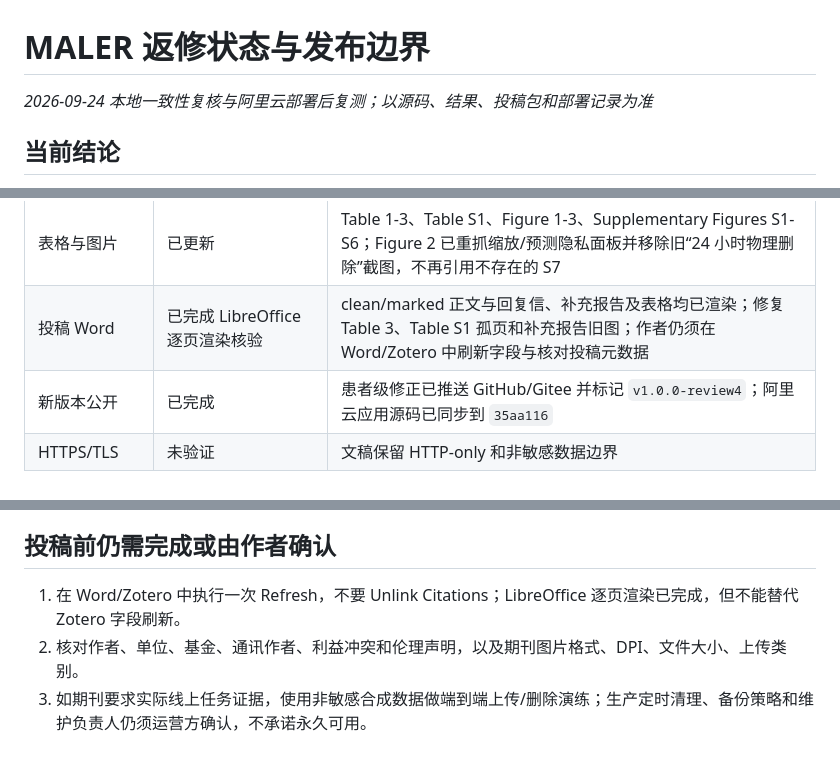
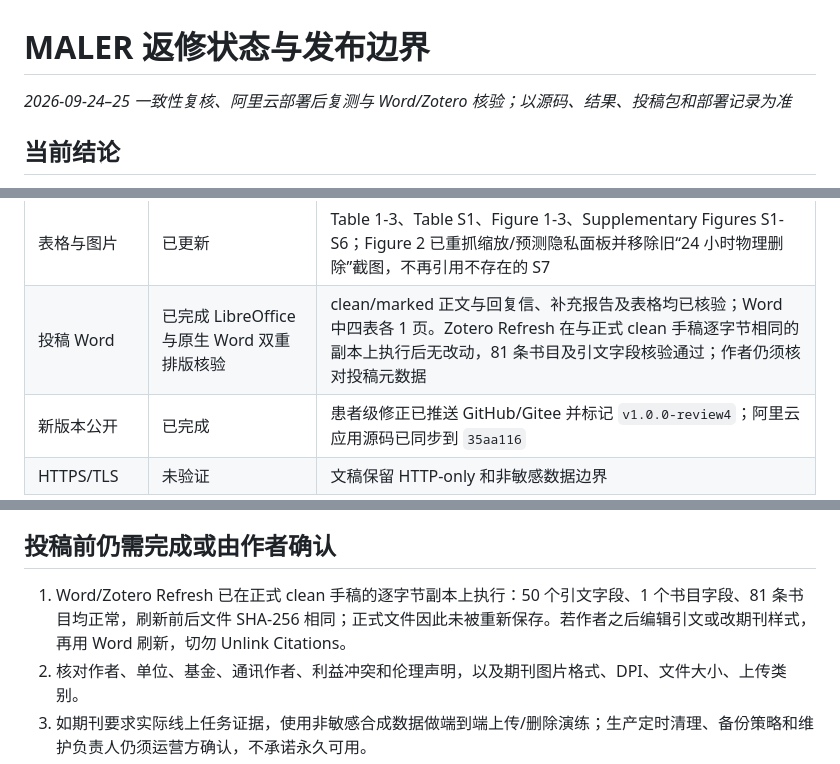
Before and after one commit to zhaizhaoyu98/MALER_server, a Markdown page: docs/revision-status.md, 3 parts joined by grey strips. Rendered like a GitHub page.

```diff
--- a/docs/revision-status.md
+++ b/docs/revision-status.md
@@ -1,6 +1,6 @@
 # MALER 返修状态与发布边界
 
-_2026-09-24 本地一致性复核与阿里云部署后复测；以源码、结果、投稿包和部署记录为准_
+_2026-09-24–25 一致性复核、阿里云部署后复测与 Word/Zotero 核验；以源码、结果、投稿包和部署记录为准_
 
 ## 当前结论
 
@@ -44,7 +44,7 @@ GSE50081 并非新未触碰队列、特征选择并未普遍提高预测性能
 | 公开仓库 | 已完成 | GitHub 与 Gitee 匿名可读，MIT License |
 | 环境说明 | 已完成 | Windows 与 Linux Conda 规格、README 启动步骤 |
 | 表格与图片 | 已更新 | Table 1-3、Table S1、Figure 1-3、Supplementary Figures S1-S6；Figure 2 已重抓缩放/预测隐私面板并移除旧“24 小时物理删除”截图，不再引用不存在的 S7 |
-| 投稿 Word | 已完成 LibreOffice 逐页渲染核验 | clean/marked 正文与回复信、补充报告及表格均已渲染；修复 Table 3、Table S1 孤页和补充报告旧图；作者仍须在 Word/Zotero 中刷新字段与核对投稿元数据 |
+| 投稿 Word | 已完成 LibreOffice 与原生 Word 双重排版核验 | clean/marked 正文与回复信、补充报告及表格均已核验；Word 中四表各 1 页。Zotero Refresh 在与正式 clean 手稿逐字节相同的副本上执行后无改动，81 条书目及引文字段核验通过；作者仍须核对投稿元数据 |
 | 新版本公开 | 已完成 | 患者级修正已推送 GitHub/Gitee 并标记 `v1.0.0-review4`；阿里云应用源码已同步到 `35aa116` |
 | HTTPS/TLS | 未验证 | 文稿保留 HTTP-only 和非敏感数据边界 |
 
@@ -93,7 +93,7 @@ GSE50081 并非新未触碰队列、特征选择并未普遍提高预测性能
 
 ## 投稿前仍需完成或由作者确认
 
-1. 在 Word/Zotero 中执行一次 Refresh，不要 Unlink Citations；LibreOffice 逐页渲染已完成，但不能替代 Zotero 字段刷新。
+1. Word/Zotero Refresh 已在正式 clean 手稿的逐字节副本上执行：50 个引文字段、1 个书目字段、81 条书目均正常，刷新前后文件 SHA-256 相同；正式文件因此未被重新保存。若作者之后编辑引文或改期刊样式，再用 Word 刷新，切勿 Unlink Citations。
 2. 核对作者、单位、基金、通讯作者、利益冲突和伦理声明，以及期刊图片格式、DPI、文件大小、上传类别。
 3. 如期刊要求实际线上任务证据，使用非敏感合成数据做端到端上传/删除演练；生产定时清理、备份策略和维护负责人仍须运营方确认，不承诺永久可用。
 
```
Also changed, not shown: docs/response-letter-changes.md (+4 -3 lines), docs/reviewer_response_status_20260924.md (+2 -2 lines).
